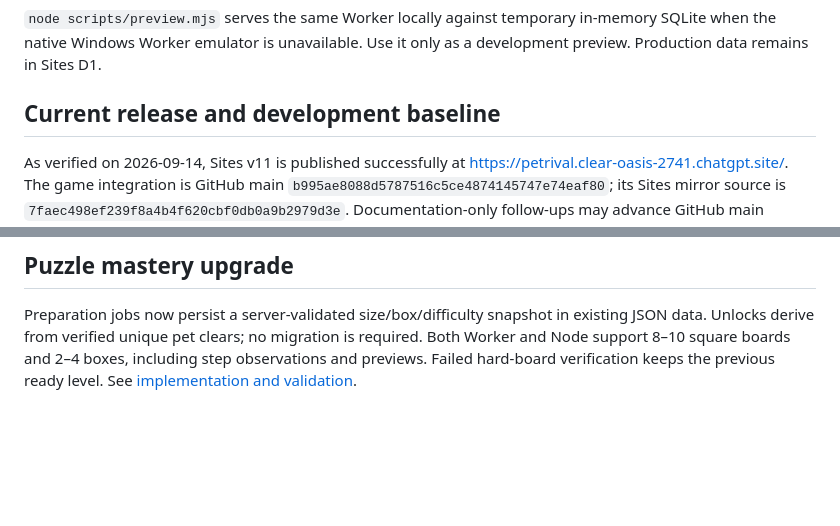
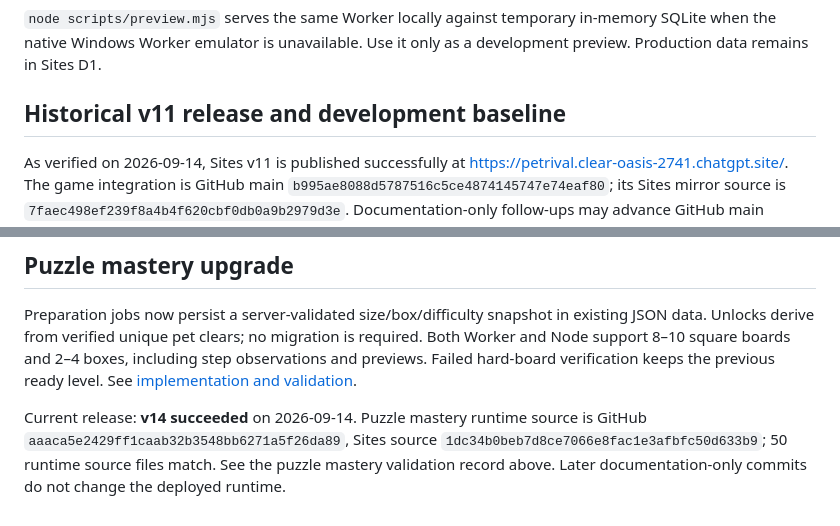
Before and after one commit to qimidandapigu/PetRival, a Markdown page: docs/SITES.md, 2 parts joined by grey strips. Rendered like a GitHub page; blank space fills up the shorter version.

```diff
--- a/docs/SITES.md
+++ b/docs/SITES.md
@@ -25,7 +25,7 @@ The Worker runtime regression also runs the bundled application under Miniflare/
 
 `node scripts/preview.mjs` serves the same Worker locally against temporary in-memory SQLite when the native Windows Worker emulator is unavailable. Use it only as a development preview. Production data remains in Sites D1.
 
-## Current release and development baseline
+## Historical v11 release and development baseline
 
 As verified on 2026-09-14, Sites v11 is published successfully at https://petrival.clear-oasis-2741.chatgpt.site/. The game integration is GitHub main `b995ae8088d5787516c5ce4874145747e74eaf80`; its Sites mirror source is `7faec498ef239f8a4b4f620cbf0db0a9b2979d3e`. Documentation-only follow-ups may advance GitHub main without changing this deployed runtime.
 
@@ -36,3 +36,5 @@ Daily check-in AI credit, ads and payment are not part of v11. Refer to [CONTRIB
 ## Puzzle mastery upgrade
 
 Preparation jobs now persist a server-validated size/box/difficulty snapshot in existing JSON data. Unlocks derive from verified unique pet clears; no migration is required. Both Worker and Node support 8–10 square boards and 2–4 boxes, including step observations and previews. Failed hard-board verification keeps the previous ready level. See [implementation and validation](PUZZLE-MASTERY-2026-09-14.md).
+
+Current release: **v14 succeeded** on 2026-09-14. Puzzle mastery runtime source is GitHub `aaaca5e2429ff1caab32b3548bb6271a5f26da89`, Sites source `1dc34b0beb7d8ce7066e8fac1e3afbfc50d633b9`; 50 runtime source files match. See the puzzle mastery validation record above. Later documentation-only commits do not change the deployed runtime.
```
Also changed, not shown: README.md (+3 -1 lines), docs/PUZZLE-MASTERY-2026-09-14.md (+2 -1 lines).
